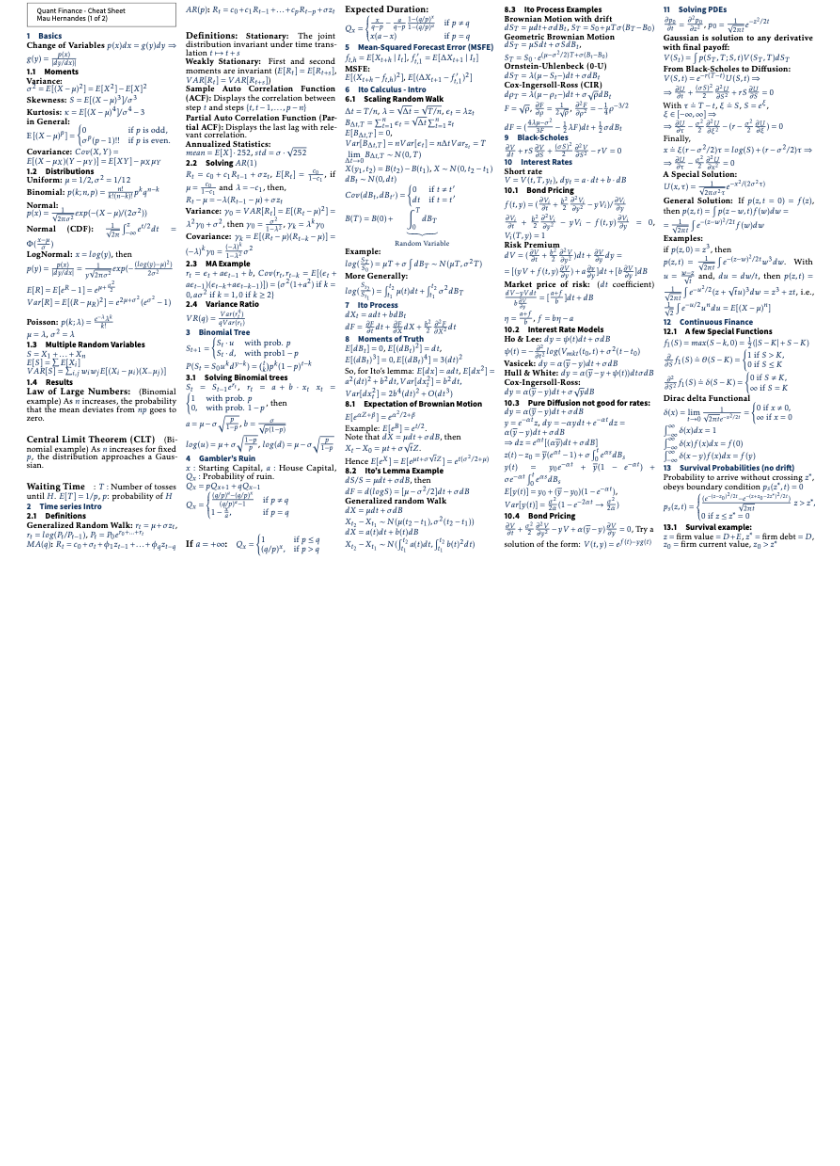
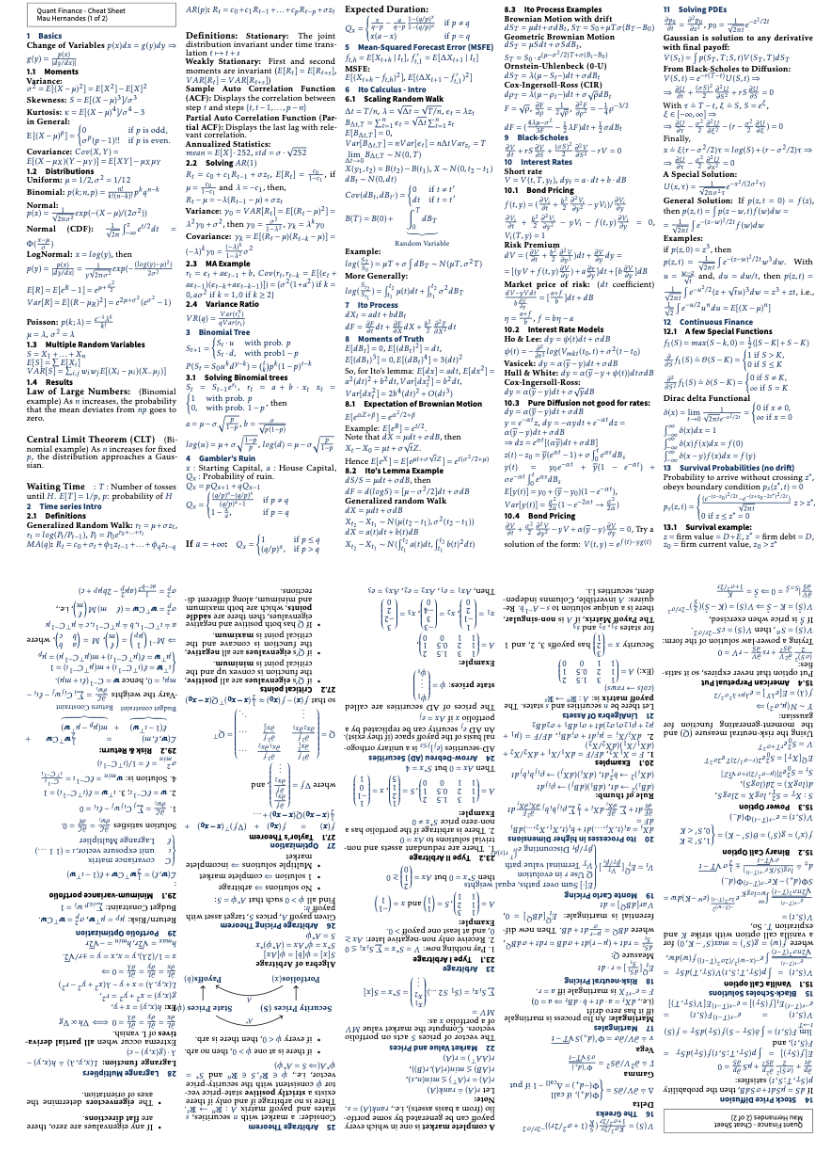
Before and after one commit to mauhcs/quant-finance, a Markdown page: latex-cheatsheet/README.md, the part around the change. GitHub-like rendering; pictures changed too: latex-cheatsheet/img/cheatsheet2.png (added); blank space fills up the shorter version.

Commit message:
added page two

```diff
--- a/latex-cheatsheet/README.md
+++ b/latex-cheatsheet/README.md
@@ -4,3 +4,5 @@ I copied the latex template from an existing repo ([link](https://github.com/ken
 
 
 ![page 1](https://raw.githubusercontent.com/mauhcs/quant-finance/main/latex-cheatsheet/img/cheatsheet.png)
+
+![page 2](https://raw.githubusercontent.com/mauhcs/quant-finance/main/latex-cheatsheet/img/cheatsheet2.png)
```
